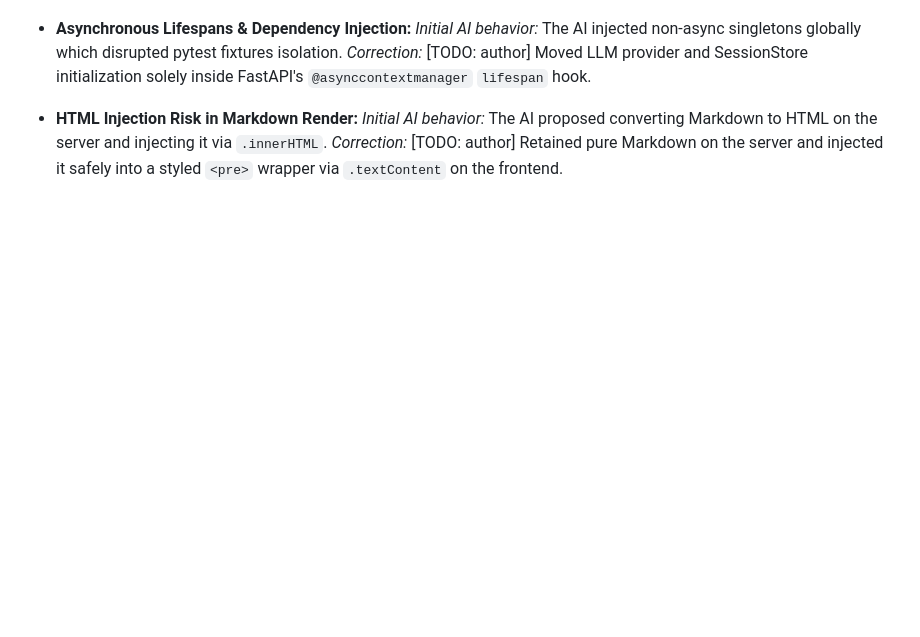
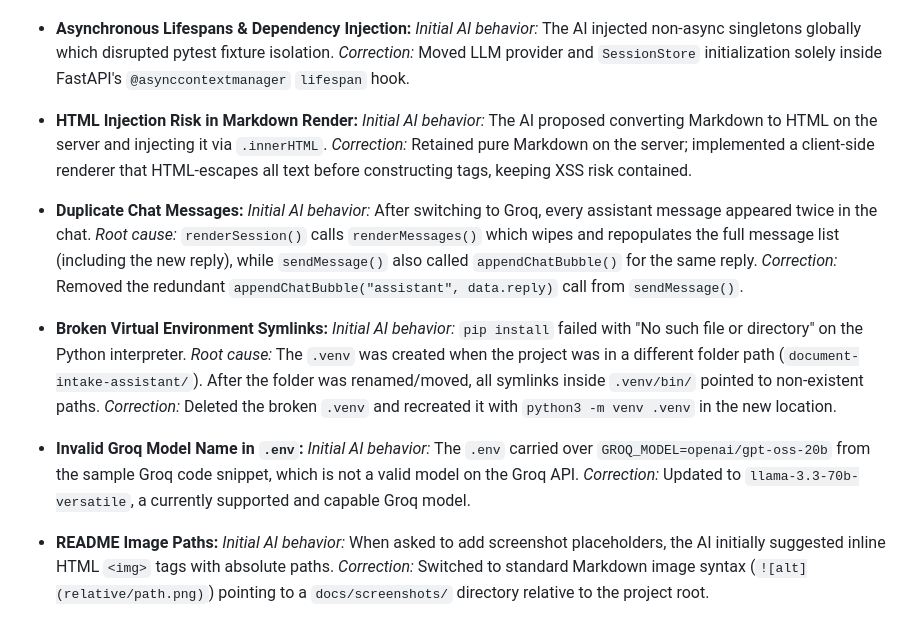
Before and after one commit to chinmayjoshi03/Document-Intake-Assistant, a Markdown page: AI_LOG.md, the part around one of its changes. Rendered like a GitHub page; blank space fills up the shorter version.

```diff
--- a/AI_LOG.md
+++ b/AI_LOG.md
@@ -46,8 +52,26 @@ This log captures the AI collaboration process, key prompts, iterative decisions
 
 - **Asynchronous Lifespans & Dependency Injection:**
-  *Initial AI behavior:* The AI injected non-async singletons globally which disrupted pytest fixtures isolation.
-  *Correction:* [TODO: author] Moved LLM provider and SessionStore initialization solely inside FastAPI's `@asynccontextmanager` `lifespan` hook.
+  *Initial AI behavior:* The AI injected non-async singletons globally which disrupted pytest fixture isolation.
+  *Correction:* Moved LLM provider and `SessionStore` initialization solely inside FastAPI's `@asynccontextmanager` `lifespan` hook.
 
 - **HTML Injection Risk in Markdown Render:**
   *Initial AI behavior:* The AI proposed converting Markdown to HTML on the server and injecting it via `.innerHTML`.
-  *Correction:* [TODO: author] Retained pure Markdown on the server and injected it safely into a styled `<pre>` wrapper via `.textContent` on the frontend.
+  *Correction:* Retained pure Markdown on the server; implemented a client-side renderer that HTML-escapes all text before constructing tags, keeping XSS risk contained.
+
+- **Duplicate Chat Messages:**
+  *Initial AI behavior:* After switching to Groq, every assistant message appeared twice in the chat.
+  *Root cause:* `renderSession()` calls `renderMessages()` which wipes and repopulates the full message list (including the new reply), while `sendMessage()` also called `appendChatBubble()` for the same reply.
+  *Correction:* Removed the redundant `appendChatBubble("assistant", data.reply)` call from `sendMessage()`.
+
+- **Broken Virtual Environment Symlinks:**
+  *Initial AI behavior:* `pip install` failed with "No such file or directory" on the Python interpreter.
+  *Root cause:* The `.venv` was created when the project was in a different folder path (`document-intake-assistant/`). After the folder was renamed/moved, all symlinks inside `.venv/bin/` pointed to non-existent paths.
+  *Correction:* Deleted the broken `.venv` and recreated it with `python3 -m venv .venv` in the new location.
+
+- **Invalid Groq Model Name in `.env`:**
+  *Initial AI behavior:* The `.env` carried over `GROQ_MODEL=openai/gpt-oss-20b` from the sample Groq code snippet, which is not a valid model on the Groq API.
+  *Correction:* Updated to `llama-3.3-70b-versatile`, a currently supported and capable Groq model.
+
+- **README Image Paths:**
+  *Initial AI behavior:* When asked to add screenshot placeholders, the AI initially suggested inline HTML `<img>` tags with absolute paths.
+  *Correction:* Switched to standard Markdown image syntax (`![alt](relative/path.png)`) pointing to a `docs/screenshots/` directory relative to the project root.
```
Also changed, not shown: other parts of AI_LOG.md (+12 -6 lines).
